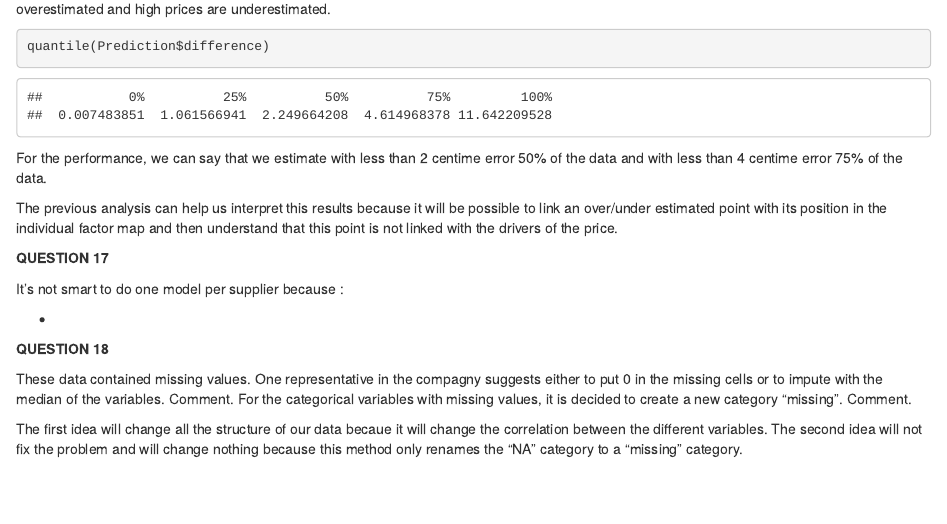
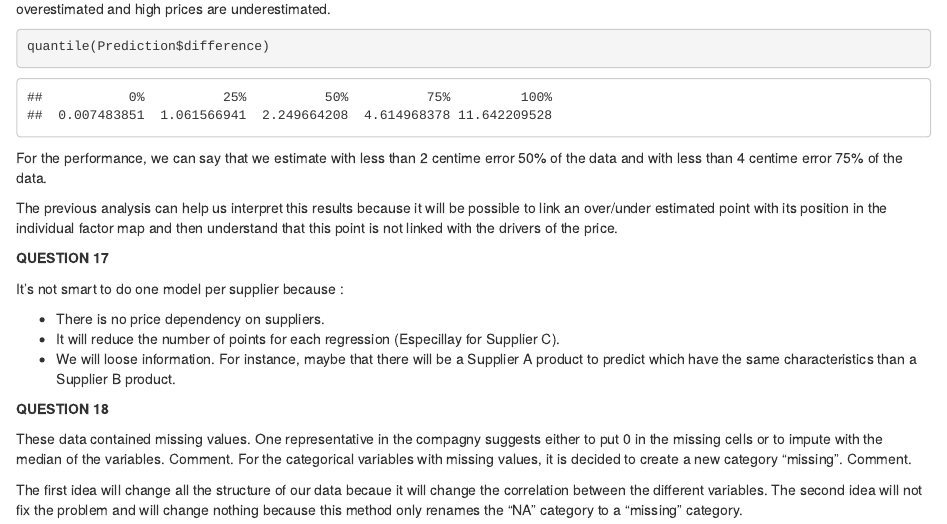
Before and after one commit to amirbenmahjoub/ScrewCap_Price_Prediction, an R Markdown document (ScrewCap_Price_Prediction.Rmd): the page in a window 1100 px wide, from 5940 px down. Rendered offline with R 4.5, knitr and Pandoc, with nearby package versions; code that draws random numbers runs with fixed seeds of ours; some code elsewhere in the file could not run offline.

Commit message:
last commit

```diff
--- a/ScrewCap_Price_Prediction.Rmd
+++ b/ScrewCap_Price_Prediction.Rmd
@@ -543,7 +543,9 @@ The previous analysis can help us interpret this results because it will be poss
 
 It's not smart to do one model per supplier because :
 
-*
+* There is no price dependency on suppliers.
+* It will reduce the number of points for each regression (Especillay for Supplier C).
+* We will loose information. For instance, maybe that there will be a Supplier A product to  predict which have the same characteristics than a Supplier B product.
 
 
 **QUESTION 18**
```
